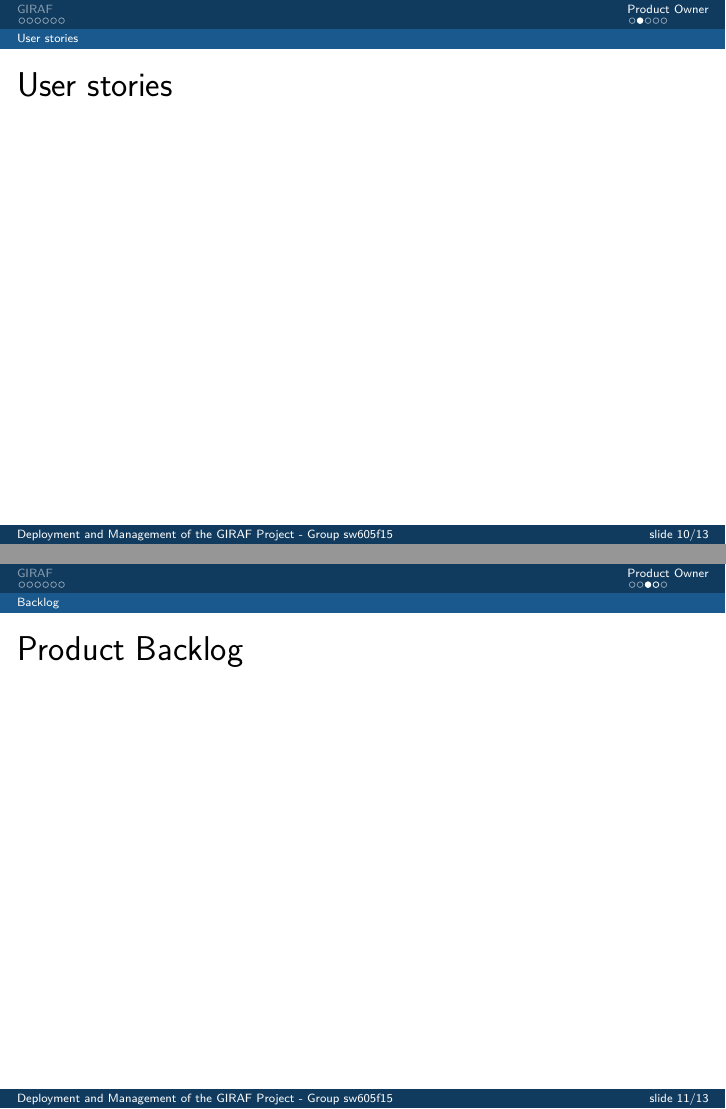
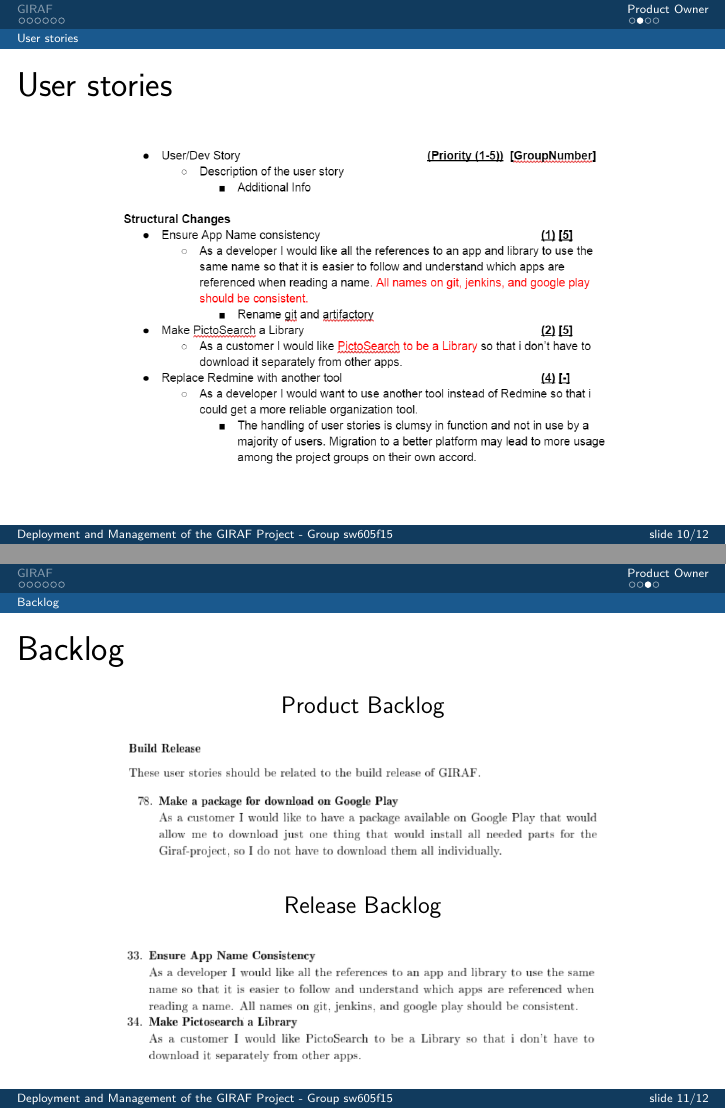
Before and after one commit to LukasNic03/P6, LaTeX slides (Presentation/Presentation.tex, which reads Presentation/contents/ProductOwner.tex): pages 10 and 11 of 13 before the commit and pages 10 and 11 of 12 after it, joined at a grey line. Compiled offline with pdfLaTeX.

Commit message:
Almost done

```diff
--- a/Presentation/contents/ProductOwner.tex
+++ b/Presentation/contents/ProductOwner.tex
@@ -118,6 +118,10 @@
 \begin{frame}
 	\begin{center}
 		\frametitle{User stories}
+		\begin{figure}[H]
+			\centering
+			\includegraphics[width=0.8\textwidth]{pictures/DriveStory.png}
+		\end{figure}
 	\end{center}
 \end{frame}
 
@@ -125,12 +129,16 @@
 
 \begin{frame}
 	\begin{center}
-		\frametitle{Product Backlog}
+		\frametitle{Backlog}
+		Product Backlog
+		\begin{figure}[H]
+			\centering
+			\includegraphics[width=0.8\textwidth]{pictures/ProductStory.png}
+		\end{figure}
+		Release Backlog
+		\begin{figure}[H]
+			\centering
+			\includegraphics[width=0.8\textwidth]{pictures/ReleaseStory.png}
+		\end{figure}
 	\end{center}
 \end{frame}
-
-\begin{frame}
-	\begin{center}
-		\frametitle{Release Backlog}
-	\end{center}
-\end{frame}
```
Also changed, not shown: Presentation/pictures/DriveStory.png (added), Presentation/pictures/ProductStory.png (added), Presentation/pictures/ReleaseStory.png (added), Presentation/contents/ProductOwner.tex (2 more changed lines).
